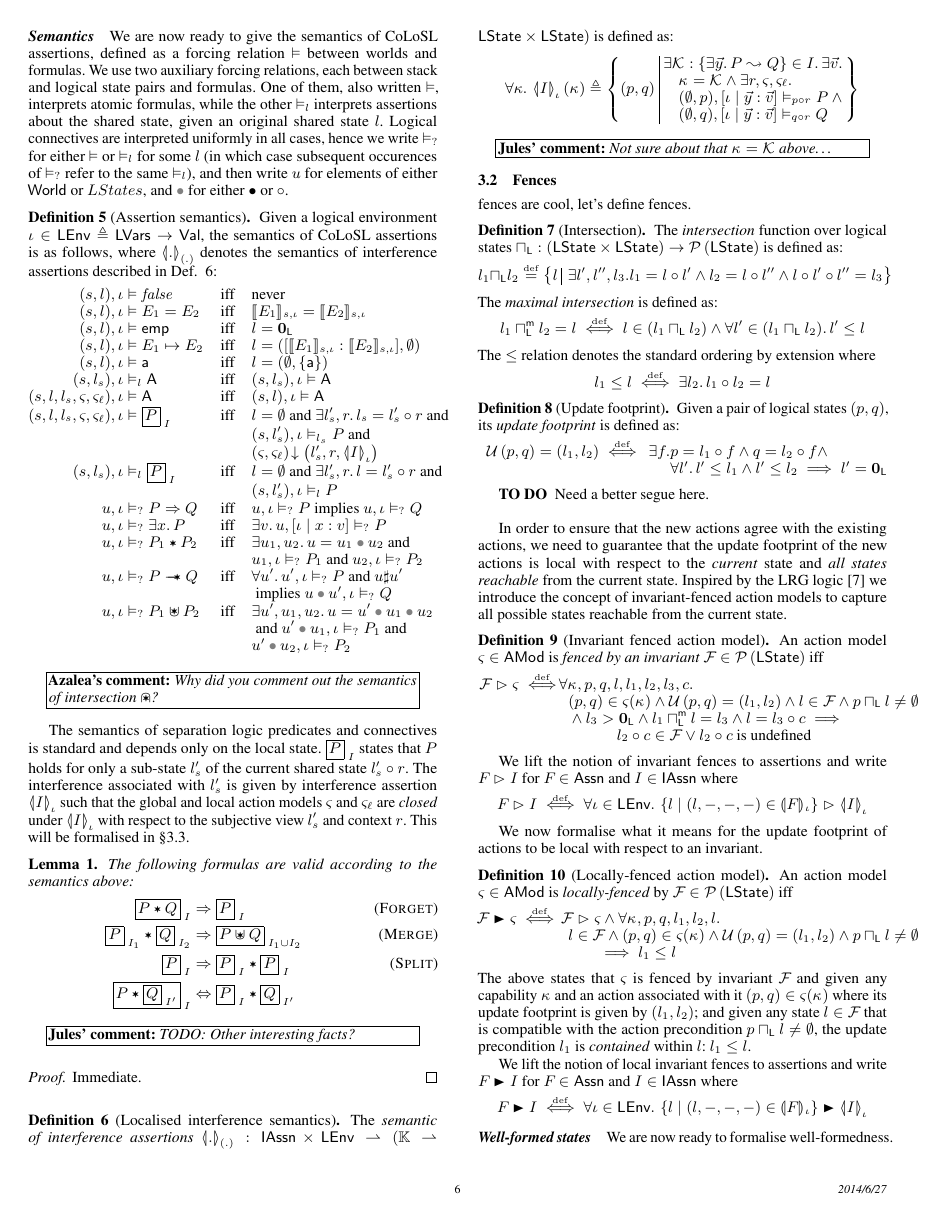
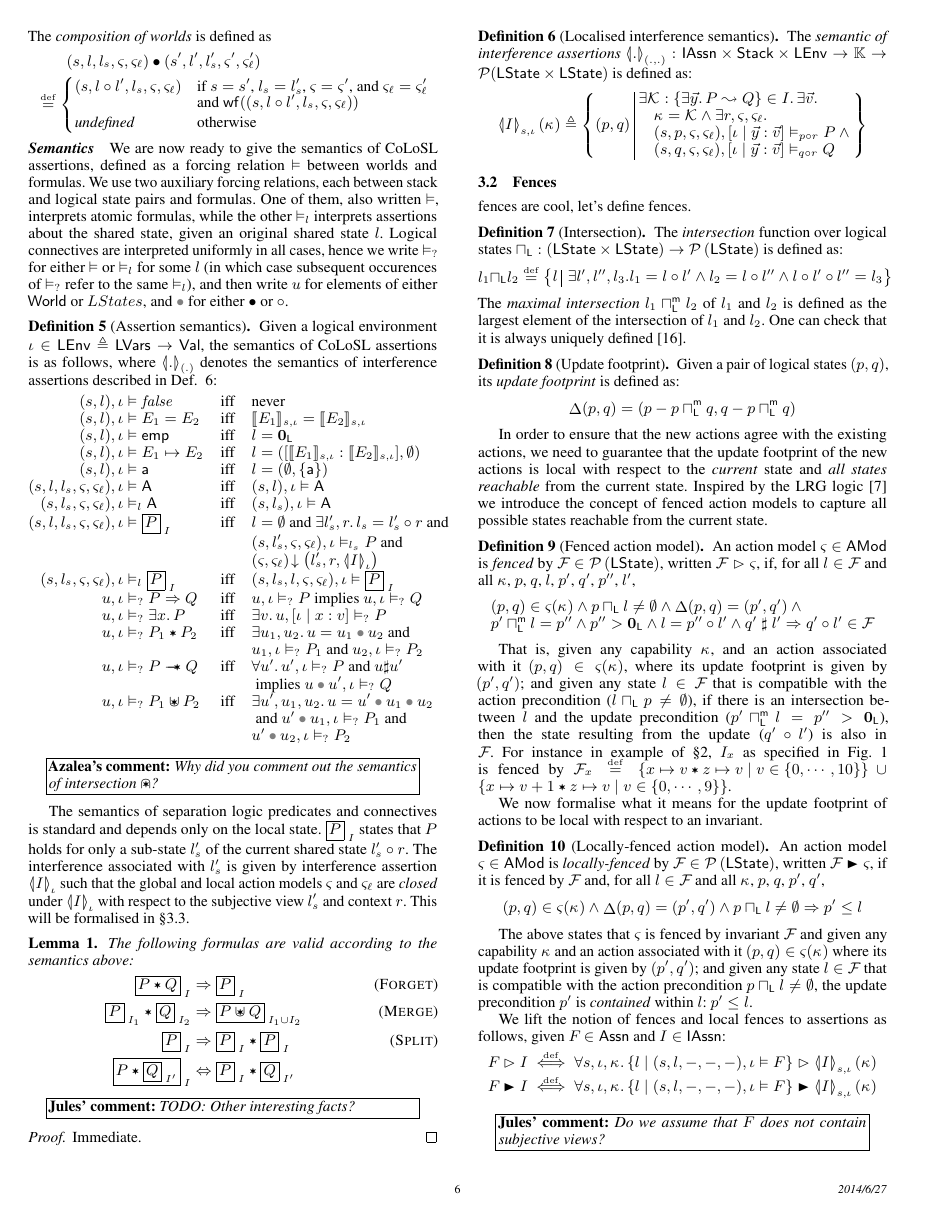
Before and after one commit to resource-reasoning/CoLoSL, a LaTeX paper (CoLoSL-POPL2015/popl2015.tex, which reads CoLoSL-POPL2015/Sections/Logic/logic.tex, CoLoSL-POPL2015/azalea.sty): page 6 of 11. Compiled offline with pdfLaTeX; a missing font is replaced by an installed copy or a similar font.

Commit message:
a few rephrasings

```diff
--- a/CoLoSL-POPL2015/Sections/Logic/logic.tex
+++ b/CoLoSL-POPL2015/Sections/Logic/logic.tex
@@ -156,21 +163,17 @@ $\composeW$ or $\composeL$.
   (s,l), \lenv &|= \token a
   &\text{iff}&
   l = (\unitH, \{\token a\})\\
-  (s,l_s), \lenv &|=_{l} \p{A} &\text{iff}&(s,l_s), \lenv |= \p{A}\\
   (s,l,l_s,\amod{},\amod{\ell}), \lenv &|= \p{A} &\text{iff}& (s,l),\lenv |= \p{A}\\
+  (s,l_s,\amod{},\amod{\ell}), \lenv &|=_{l} \p{A} &\text{iff}&(s,l_s), \lenv |= \p{A}\\
   (s,l,l_s,\amod{},\amod{\ell}), \lenv &|= \shared P I &\text{iff}&
   l = \unitH\text{ and }
   \exsts{l_s',r}
   l_s = l_s'\composeL r
   \text{ and}\\
-  &&&(s,l_s'), \lenv |=_{l_s} P\text{ and }\\
+  &&&(s,l_s',\amod{},\amod{\ell}), \lenv |=_{l_s} P\text{ and }\\
   &&&\extendsAM{\amod{}, \amod{\ell}}{l_s'}{r}{\semI{I}}\\
-  (s,l_s), \lenv &|=_{l} \shared P I &\text{iff}&
-  l = \unitH\text{ and }
-  \exsts{l_s',r}
-  l = l_s'\composeL r
-  \text{ and}\\
-  &&&(s,l_s'), \lenv |=_{l} P\\
+  (s,l_s,\amod{},\amod{\ell}), \lenv &|=_{l} \shared P I &\text{iff}&
+  (s,l_s,l,\amod{},\amod{\ell}), \lenv |= \shared P I\\
   u,\lenv &|=_{?} P => Q
   &\text{iff}& u,\lenv |=_{?} P\text{ implies }u,\lenv |=_{?} Q\\
   u,\lenv &|=_{?} \exsts x P
@@ -222,27 +225,25 @@ context $r$. This will be formalised in \S\ref{subsec:localGlobalActionModels}.
   \label{def:interferenceSemantics}
   The \emph{semantic of interference assertions}
   $
-  \semI[(.)]{.} : \IAssertions \times \LEnv \rightharpoonup (\Caps \rightharpoonup  \LStates \times \LStates )
+  \semI[(.,.)]{.} : \IAssertions \times \set{Stack}\times\LEnv -->
+  \Caps -->  \powerset(\LStates \times \LStates)
   $
   is defined as:
-  \[
-  \for{\kappa} \semI[\lenv]{I}(\ca{}) ==
+  \begin{align*}
+  \semI[s,\lenv]{I}(\ca{}) &==
   \left\{
   \begin{array}{@{}l@{\ }|@{\ }r@{}}
     (p, q)&
     \begin{array}{@{}l@{}}
       \exsts{\interAss{\capAss{}}{\vec{y}}{P}{Q} \in I} \exsts{\vec{v}}\null\\
       \quad\ca{} = \capAss{} \land\exsts{r, \amod{}, \amod{\ell}}\\
-      \quad (\emptyset,p),[\lenv|||\vec y:\vec v] |=_{p \composeL r} P \land\null\\
-      \quad (\emptyset,q),[\lenv|||\vec y:\vec v] |=_{q \composeL r} Q
+      \quad (s,p,\amod{}, \amod{\ell}),[\lenv|||\vec y:\vec v] |=_{p \composeL r} P \land\null\\
+      \quad (s,q,\amod{}, \amod{\ell}),[\lenv|||\vec y:\vec v] |=_{q \composeL r} Q
     \end{array}
   \end{array}
   \right\}
-  \]
+  \end{align*}
 \end{definition}
-
-\julescomment{Not sure about that $\ca{} = \capAss{}$ above\dots}
-
 
 
 
@@ -269,91 +270,76 @@ is defined as:
 	\end{array}
 	\right\}
 \]
-The \emph{maximal intersection} is defined as:
-\[
-	l_1 \maxMeetL l_2 = l \iffdef l \in (l_1 \meetL l_2) \land \for{l' \in (l_1 \meetL l_2)} l' \leq l
-\]
-The $\leq$ relation denotes the standard ordering by extension where
-\[
-	l_1 \leq l \iffdef \exsts{l_2} l_1 \composeL l_2 = l
-\]
+The \emph{maximal intersection} $l_1 \maxMeetL l_2$ of $l_1$ and $l_2$
+is defined as the largest element of the intersection of $l_1$ and
+$l_2$. One can check that it is always uniquely
+defined~\cite{colosl-tr14}.
 \end{definition}
+
 \begin{definition}[Update footprint]
   Given a pair of logical states $(p, q)$, its \emph{update footprint} is defined as:
   \[
-\begin{array}{l l l}
-	\updateFP{p,q} = (l_1, l_2) \iffdef
-	&\hspace*{-0.2cm}	\exsts{f}\hspace*{-0.2cm}
-	&\hspace*{-0.2cm} p = l_1 \composeL f \land q = l_2 \composeL f \land\\
-	\hspace*{-0.2cm}
-	&\hspace*{-0.2cm}&
-	\hspace*{-0.2cm}\for{l'} l' \leq l_1 \land l' \leq l_2 \implies l' = \unitL
-\end{array}
+    \updateFP{p,q} = (p - p\maxMeetL q, q - p\maxMeetL q)
   \]
 \end{definition}
-\todo\ Need a better segue here.\\
 
-In order to ensure that the new actions agree with the existing actions, we need to guarantee that the update footprint of the new actions is local with respect to the \emph{current} state and \emph{all states reachable} from the current state. Inspired by the LRG logic~\cite{lrg} we introduce the concept of invariant-fenced action models to capture all possible states reachable from the current state.
-\begin{definition}[Invariant fenced action model]
-An action model $\amod{} \in \AMods$ is \emph{fenced by an invariant} $\fence{} \in \pset{\LStates}$ iff
+In order to ensure that the new actions agree with the existing actions, we need to guarantee that the update footprint of the new actions is local with respect to the \emph{current} state and \emph{all states reachable} from the current state. Inspired by the LRG logic~\cite{lrg} we introduce the concept of fenced action models to capture all possible states reachable from the current state.
+\begin{definition}[Fenced action model]
+  An action model $\amod{} \in \AMods$ is \emph{fenced} by $\fence{}
+  \in \pset{\LStates}$, written $\fence{} \fences \amod{}$, if, for
+  all $l \in \fence{}$ and all $\ca{}$, $p$, $q$, $l$, $p'$, $q'$,
+  $p''$, $l'$,
 \[
-\hspace*{-0.15cm}
-\begin{array}{l l}
-	\fence{} \fences \amod{} \iffdef \hspace*{-0.2cm}
-	 &\hspace*{-0.2cm} \for{\ca{}, p, q, l, l_1, l_2, l_3, c}\\
-
-	 &
-	 	(p, q) \in \amod{}(\ca{})
-	 	\land \updateFP{p, q} = (l_1, l_2) \land
-	 	l \in \fence{} \land
-	 	p \meetL l \not= \emptyset \\
-
-	 &
-	 	\null\land l_3 > \unitL \land
-	 	 l_1 \maxMeetL l = l_3 \land
-	 	 l = l_3 \composeL c
-	 	 \implies\\
-
-	 & \hspace*{1cm} l_2 \composeL c \in \fence{}	 \lor l_2 \composeL c \text{ is undefined}
+\begin{array}{L}
+  (p, q) \in \amod{}(\ca{}) /|
+  p \meetL l \not= \emptyset /|
+  \updateFP{p, q} = (p', q') \land\\
+  p' \maxMeetL l = p'' \land
+  p'' > \unitL \land
+  l = p'' \composeL l' /|
+  q' \compatL l'
+  =>
+  q' \composeL l' \in \fence{}
 \end{array}
 \]
 \end{definition}
 
-We lift the notion of invariant fences to assertions and write $\fenceAss{} \fences I$  for $\fenceAss{} \in \Assertions$ and $I \in \IAssertions$ where
+That is, given any capability $\ca{}$, and an action associated with it $(p, q) \in \amod{}(\ca{})$, where its update footprint is given by $(p', q')$; and given any state $l \in \fence{}$ that is compatible with the action precondition ($l \meetL p \not= \emptyset$), if there is an intersection between $l$ and the update precondition ($p' \maxMeetL l = p'' > \unitL$), then the state resulting from the update ($q' \composeL l'$) is also in $\fence{}$.
+For instance in example of \S\ref{sec:intuition}, $I_x$ as specified in \fig\ref{fig:concurrentInc} is fenced by $\fence{x} \eqdef \left\{\cell{x}{v} * \cell{z}{v} \mid v \in \{0, \cdots, 10\} \right\} \cup \left\{\cell{x}{v+1} * \cell{z}{v} \mid v \in \{0 ,\cdots, 9 \}\right\}$.
+
+
+We now formalise what it means for the update footprint of actions to
+be local with respect to an invariant.
+
+\begin{definition}[Locally-fenced action model]
+  An action model $\amod{} \in \AMods$ is \emph{locally-fenced} by
+  $\fence{} \in \pset{\LStates}$, written $\fence{} \strictfences
+  \amod{}$, if it is fenced by $\fence{}$ and, for all $l\in\fence{}$
+  and all $\ca{}$, $p$, $q$, $p'$, $q'$,
   \[
-	\fenceAss{} \fences I \iffdef \for{\lenv \in \LEnv} \left\{ l \mid (l, -, -, -) \in \intermediateSem[\lenv]{F} \right\} \fences \semI[\lenv]{I}
-\]
-
-We now formalise what it means for the update footprint of actions to be local with respect to an invariant.
-\begin{definition}[Locally-fenced action model]
-An action model $\amod{} \in \AMods$ is \emph{locally-fenced} by $\fence{} \in \pset{\LStates}$ iff
-\[
-\hspace*{-0.2cm}
-\begin{array}{l l}
-	\fence{} \strictfences \amod{} \iffdef
-	&
-		\hspace*{-0.3cm}
-		\fence{} \fences \amod{} \land
-		\for{\ca{}, p, q, l_1, l_2, l}\\
-	&
-		\hspace*{-0.15cm}
-		l \in \fence{} \land
   (p, q) \in \amod{}(\ca{}) \land
-		\updateFP{p, q} = (l_1, l_2) \land
-		p \meetL l \not= \emptyset\\
-	&
-		\hspace*{0.5cm}
-		\implies
-		l_1 \leq l
-\end{array}
-\]
-The above states that $\amod{}$ is fenced by invariant $\fence{}$ and given any capability $\ca{}$ and an action associated with it $(p, q) \in \amod{}(\ca{})$ where its update footprint is given by $(l_1, l_2)$; and given any state $l \in \fence{}$ that is compatible with the action precondition $p \meetL l \not= \emptyset$, the update precondition $l_1$ is \emph{contained} within $l$: $l_1 \leq l$.
-
-We lift the notion of local invariant fences to assertions and write $\fenceAss{} \strictfences I$  for $\fenceAss{} \in \Assertions$ and $I \in \IAssertions$ where
-\[
-	\fenceAss{} \strictfences I \iffdef \for{\lenv \in \LEnv} \left\{ l \mid (l, -, -, -) \in \intermediateSem[\lenv]{F} \right\} \strictfences \semI[\lenv]{I}
+  \updateFP{p, q} = (p', q') \land
+  p \meetL l \neq \emptyset
+  =>
+  p' \leq l
   \]
 \end{definition}
+
+
+The above states that $\amod{}$ is fenced by invariant $\fence{}$ and given any capability $\ca{}$ and an action associated with it $(p, q) \in \amod{}(\ca{})$ where its update footprint is given by $(p', q')$; and given any state $l \in \fence{}$ that is compatible with the action precondition $p \meetL l \not= \emptyset$, the update precondition $p'$ is \emph{contained} within $l$: $p' \leq l$.
+
+We lift the notion of fences and local fences to
+assertions as follows, given $\fenceAss{} \in \Assertions$ and $I \in
+\IAssertions$:
+\begin{align*}
+  \fenceAss{} \fences I &\iffdef \for{s,\lenv,\ca{}}
+  \{ l \mid (s,l, -, -, -), \lenv |= F \} \fences \semI[s,\lenv]{I}(\ca{})\\
+  \fenceAss{} \strictfences I &\iffdef \for{s,\lenv,\ca{}}
+  \{ l \mid (s,l, -, -, -), \lenv |= F \} \strictfences \semI[s,\lenv]{I}(\ca{})
+\end{align*}
+
+\julescomment{Do we assume that $F$ does not contain subjective
+  views?}
 
 
 
@@ -391,0 +374 @@ A world $(l, s, \amod{}, \amod{\ell}) \in \Worlds$ is \emph{well-formed} iff
+\begin{align*}
--- a/CoLoSL-POPL2015/azalea.sty
+++ b/CoLoSL-POPL2015/azalea.sty
@@ -198,13 +198,14 @@
 %%%%Logical States
 \newcommand{\LStates}{\textsf{LState}}
 \newcommand{\composeL}{\circ}
+\newcommand{\compatL}{\mathrel{\sharp}}
 \newcommand{\composeS}{\compose{=}}
 \newcommand{\meetL}{\meet{\textsf{L}}}
 \newcommand{\maxMeetL}{\maxMeet{\textsf{L}}}
 \newcommand{\unitL}{\unit{\textsf{L}}}
 %% \newcommand{\heapPart}[1]{\ensuremath{#1_{\textsf{H}}}}
 %% \newcommand{\capPart}[1]{\ensuremath{#1_{\textsf{K}}}}
-\newcommand{\updateFP}[1]{\ensuremath{\mathcal{U}\left(#1\right)}}
+\newcommand{\updateFP}[1]{\mathop{\Delta}(#1)}
 
 %%%%Worlds
 \newcommand{\Worlds}{\textsf{World}}
```
Also changed, not shown: CoLoSL-POPL2015/Sections/Logic/logic.tex (110 more changed lines). Lines whose indentation alone changed are shown as unchanged.
